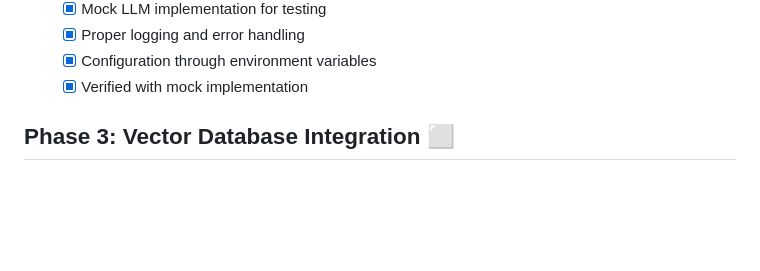
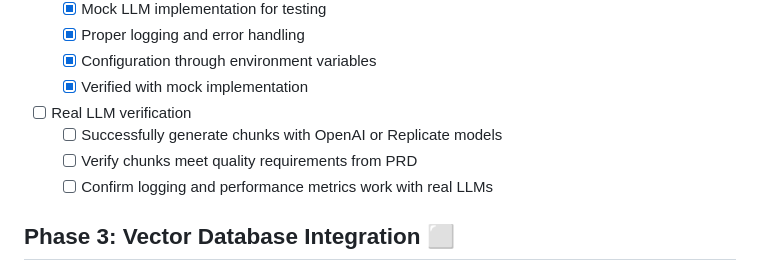
Before and after one commit to navajonki/kastenrag, a Markdown page: implementation_plan.md, the part around one of its changes. Drawn GitHub-style; blank space fills up the shorter version.

```diff
--- a/implementation_plan.md
+++ b/implementation_plan.md
@@ -29,6 +29,10 @@ This document outlines the implementation plan for the KastenRAG (Kasten Retriev
   - [x] Proper logging and error handling
   - [x] Configuration through environment variables
   - [x] Verified with mock implementation
+- [ ] Real LLM verification
+  - [ ] Successfully generate chunks with OpenAI or Replicate models
+  - [ ] Verify chunks meet quality requirements from PRD
+  - [ ] Confirm logging and performance metrics work with real LLMs
 
 ## Phase 3: Vector Database Integration ⬜
 
```
Also changed, not shown: other parts of implementation_plan.md (+1 -1 lines), README.md (+9 -4 lines), phase3_plan.md (+7 -0 lines).
